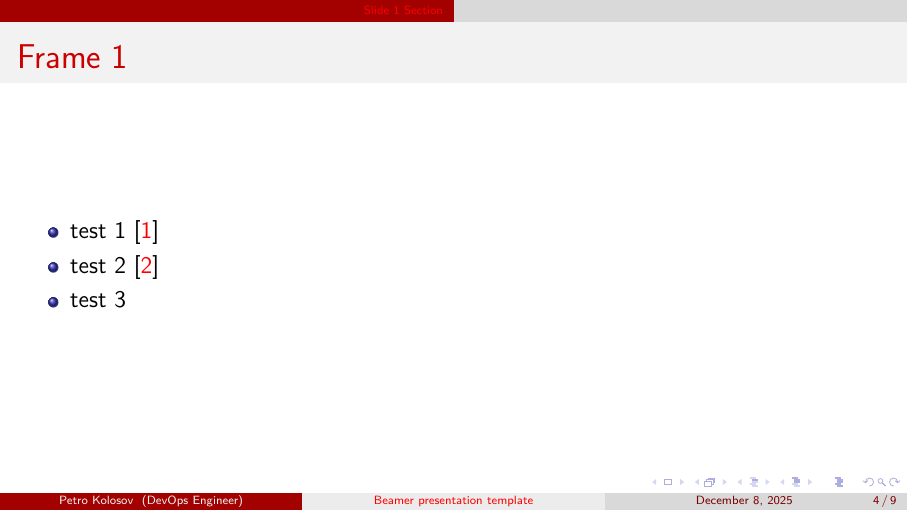
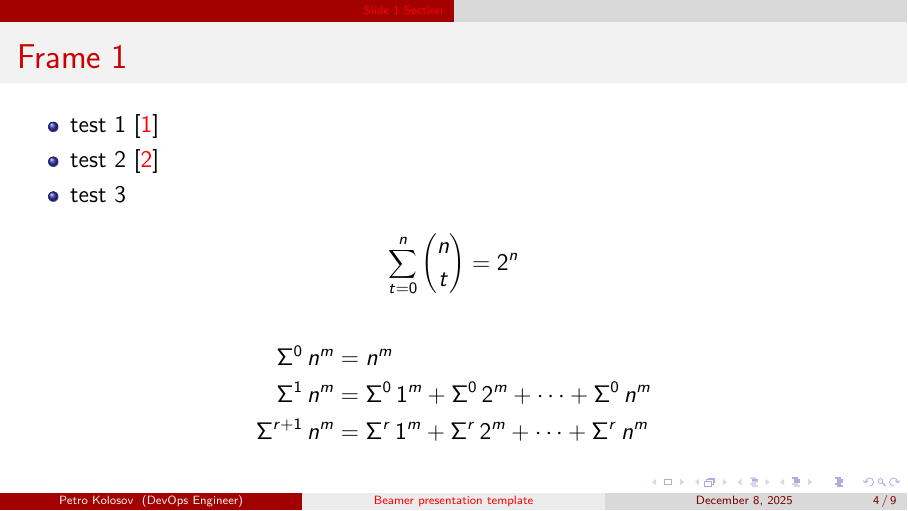
Before and after one commit to kolosovpetro/latex-beamer-template, LaTeX slides (src/latex-beamer-template.tex): page 4 of 9. Compiled offline with pdfLaTeX.

Commit message:
minor edits

```diff
--- a/src/latex-beamer-template.tex
+++ b/src/latex-beamer-template.tex
@@ -40,6 +40,9 @@
 \newcommand \fallingFactorial [2] {\left(#1 \right)^{\underline{#2}}}
 \newcommand{\stirlingii}{\genfrac{\{}{\}}{0pt}{}}
 \newcommand{\eulerianNumber}{\genfrac{\langle}{\rangle}{0pt}{}}
+
+\newcommand{\KnuthRFoldSum}[3]{\Sigma^{#1}\,{#2}^{#3}}
+\newcommand{\KnuthRFoldPartialSum}[4]{\Sigma^{#1}_{#2}\,{#3}^{#4}}
 
 % metadata
 %\keywords{Polynomial identities,
@@ -136,6 +139,14 @@
             \item test 2~\cite{meijering2002chronology}
             \item test 3
         \end{itemize}
+        \begin{align*}
+            \sum_{t=0}^{n} \binom{n}{t} = 2^n
+        \end{align*}
+        \begin{align*}
+            \KnuthRFoldSum{0}{n}{m}   &= n^m \\
+            \KnuthRFoldSum{1}{n}{m}   &= \KnuthRFoldSum{0}{1}{m} + \KnuthRFoldSum{0}{2}{m} + \cdots + \KnuthRFoldSum{0}{n}{m} \\
+            \KnuthRFoldSum{r+1}{n}{m} &= \KnuthRFoldSum{r}{1}{m} + \KnuthRFoldSum{r}{2}{m} + \cdots + \KnuthRFoldSum{r}{n}{m}
+        \end{align*}
     \end{frame}
 
 
```
Also changed, not shown: out/latex-beamer-template.pdf.
